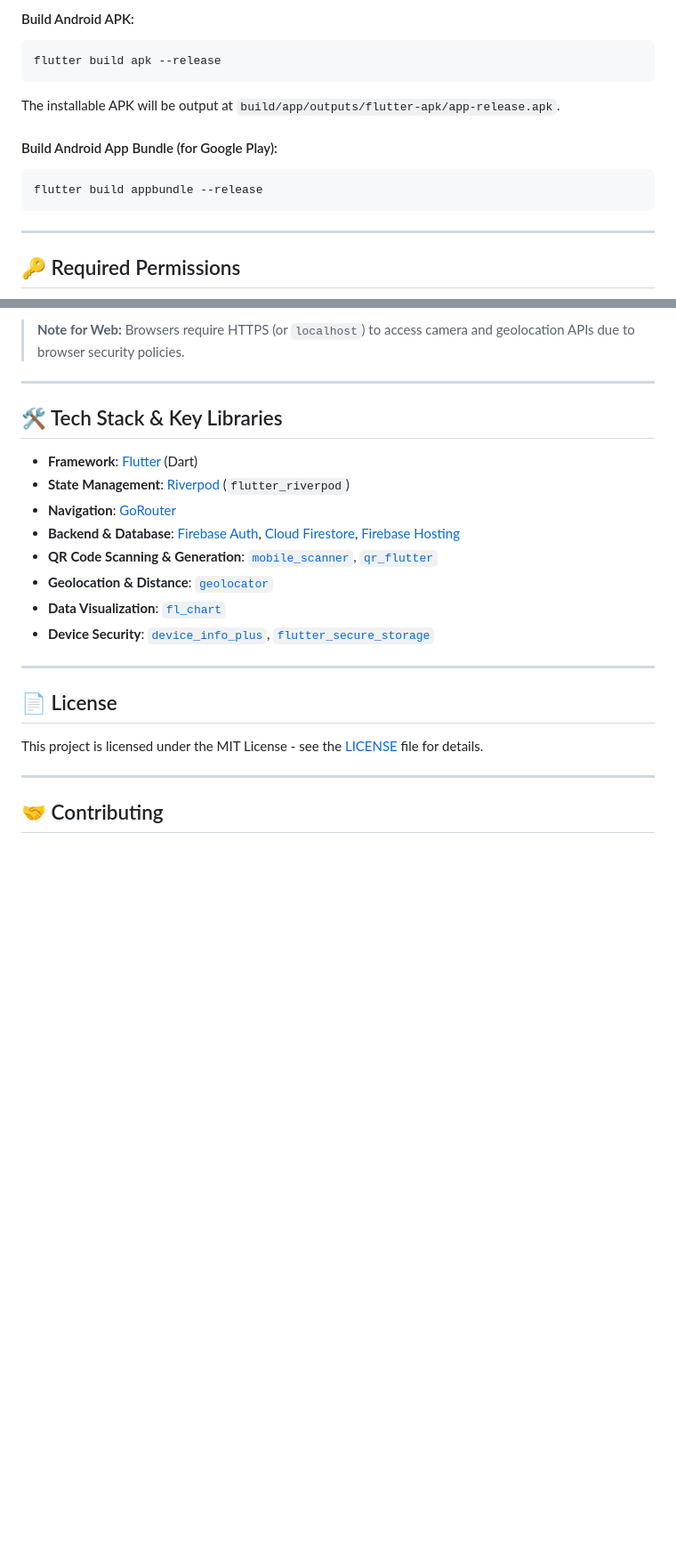
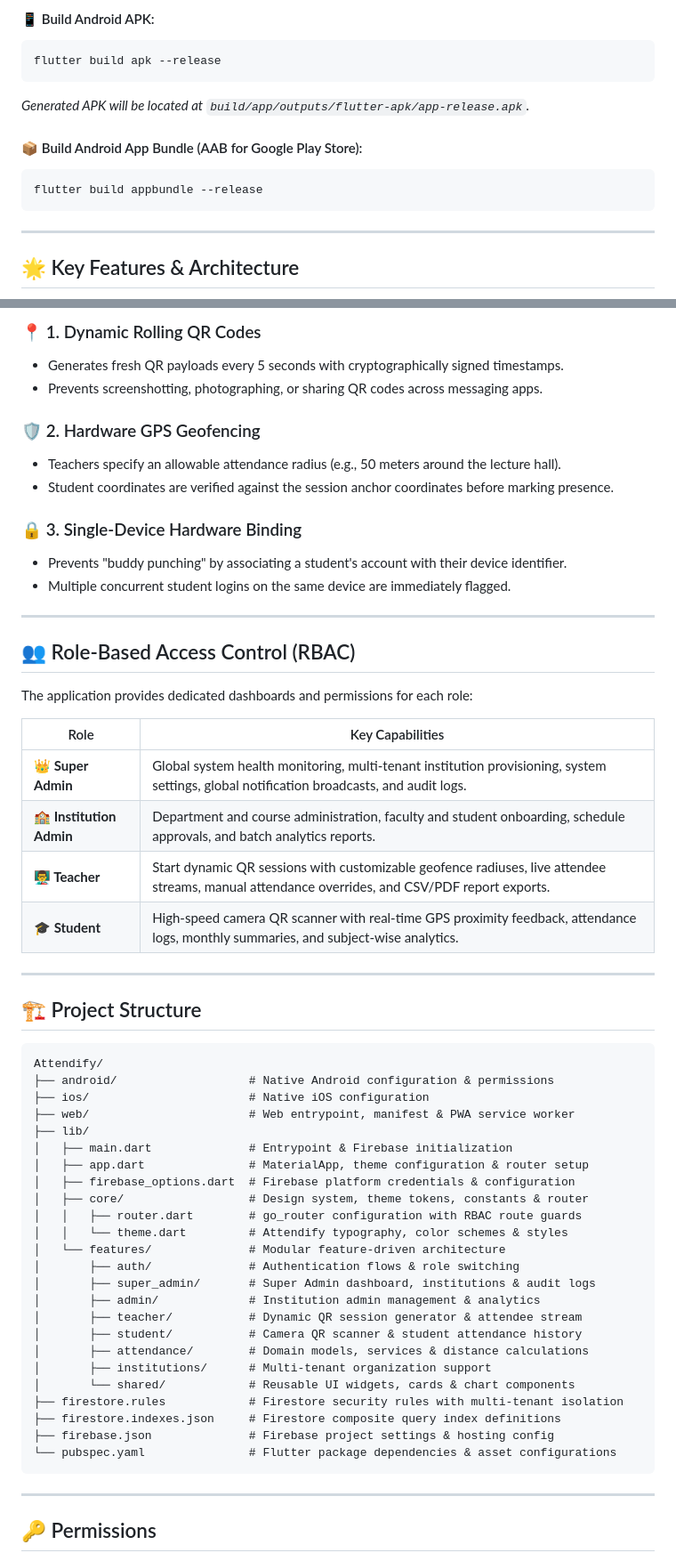
Before and after one commit to Bibek-Kumar-Thagunna/Attendify-Smart-Attendance-System, a Markdown page: README.md, 2 parts joined by grey strips. Shown at 89% size. Drawn GitHub-style; blank space fills up the shorter version.

````diff
--- a/README.md
+++ b/README.md
@@ -153,16 +164,16 @@ The compiled static website will be generated in `build/web/`.
 
-#### Build Android APK:
+#### 📱 Build Android APK:
 ```bash
 flutter build apk --release
 ```
-The installable APK will be output at `build/app/outputs/flutter-apk/app-release.apk`.
+*Generated APK will be located at `build/app/outputs/flutter-apk/app-release.apk`.*
 
-#### Build Android App Bundle (for Google Play):
+#### 📦 Build Android App Bundle (AAB for Google Play Store):
 ```bash
 flutter build appbundle --release
 ```
 
 ---
 
-## 🔑 Required Permissions
+## 🌟 Key Features & Architecture
 
@@ -175,26 +193,61 @@ flutter build appbundle --release
 
-> **Note for Web:** Browsers require HTTPS (or `localhost`) to access camera and geolocation APIs due to browser security policies.
+### 📍 1. Dynamic Rolling QR Codes
+* Generates fresh QR payloads every 5 seconds with cryptographically signed timestamps.
+* Prevents screenshotting, photographing, or sharing QR codes across messaging apps.
+
+### 🛡️ 2. Hardware GPS Geofencing
+* Teachers specify an allowable attendance radius (e.g., 50 meters around the lecture hall).
+* Student coordinates are verified against the session anchor coordinates before marking presence.
+
+### 🔒 3. Single-Device Hardware Binding
+* Prevents "buddy punching" by associating a student's account with their device identifier.
+* Multiple concurrent student logins on the same device are immediately flagged.
 
 ---
 
-## 🛠️ Tech Stack & Key Libraries
+## 👥 Role-Based Access Control (RBAC)
 
-- **Framework**: [Flutter](https://flutter.dev) (Dart)
-- **State Management**: [Riverpod](https://riverpod.dev) (`flutter_riverpod`)
-- **Navigation**: [GoRouter](https://pub.dev/packages/go_router)
-- **Backend & Database**: [Firebase Auth](https://firebase.google.com/products/auth), [Cloud Firestore](https://firebase.google.com/products/firestore), [Firebase Hosting](https://firebase.google.com/products/hosting)
-- **QR Code Scanning & Generation**: [`mobile_scanner`](https://pub.dev/packages/mobile_scanner), [`qr_flutter`](https://pub.dev/packages/qr_flutter)
-- **Geolocation & Distance**: [`geolocator`](https://pub.dev/packages/geolocator)
-- **Data Visualization**: [`fl_chart`](https://pub.dev/packages/fl_chart)
-- **Device Security**: [`device_info_plus`](https://pub.dev/packages/device_info_plus), [`flutter_secure_storage`](https://pub.dev/packages/flutter_secure_storage)
+The application provides dedicated dashboards and permissions for each role:
+
+| Role | Key Capabilities |
+|---|---|
+| **👑 Super Admin** | Global system health monitoring, multi-tenant institution provisioning, system settings, global notification broadcasts, and audit logs. |
+| **🏫 Institution Admin** | Department and course administration, faculty and student onboarding, schedule approvals, and batch analytics reports. |
+| **👨‍🏫 Teacher** | Start dynamic QR sessions with customizable geofence radiuses, live attendee streams, manual attendance overrides, and CSV/PDF report exports. |
+| **🎓 Student** | High-speed camera QR scanner with real-time GPS proximity feedback, attendance logs, monthly summaries, and subject-wise analytics. |
 
 ---
 
-## 📄 License
+## 🏗️ Project Structure
 
-This project is licensed under the MIT License - see the [LICENSE](LICENSE) file for details.
+```
+Attendify/
+├── android/                   # Native Android configuration & permissions
+├── ios/                       # Native iOS configuration
+├── web/                       # Web entrypoint, manifest & PWA service worker
+├── lib/
+│   ├── main.dart              # Entrypoint & Firebase initialization
+│   ├── app.dart               # MaterialApp, theme configuration & router setup
+│   ├── firebase_options.dart  # Firebase platform credentials & configuration
+│   ├── core/                  # Design system, theme tokens, constants & router
+│   │   ├── router.dart        # go_router configuration with RBAC route guards
+│   │   └── theme.dart         # Attendify typography, color schemes & styles
+│   └── features/              # Modular feature-driven architecture
+│       ├── auth/              # Authentication flows & role switching
+│       ├── super_admin/       # Super Admin dashboard, institutions & audit logs
+│       ├── admin/             # Institution admin management & analytics
+│       ├── teacher/           # Dynamic QR session generator & attendee stream
+│       ├── student/           # Camera QR scanner & student attendance history
+│       ├── attendance/        # Domain models, services & distance calculations
+│       ├── institutions/      # Multi-tenant organization support
+│       └── shared/            # Reusable UI widgets, cards & chart components
+├── firestore.rules            # Firestore security rules with multi-tenant isolation
+├── firestore.indexes.json     # Firestore composite query index definitions
+├── firebase.json              # Firebase project settings & hosting config
+└── pubspec.yaml               # Flutter package dependencies & asset configurations
+```
 
 ---
 
-## 🤝 Contributing
+## 🔑 Permissions
 
````
Also changed, not shown: other parts of README.md (+135 -91 lines).
